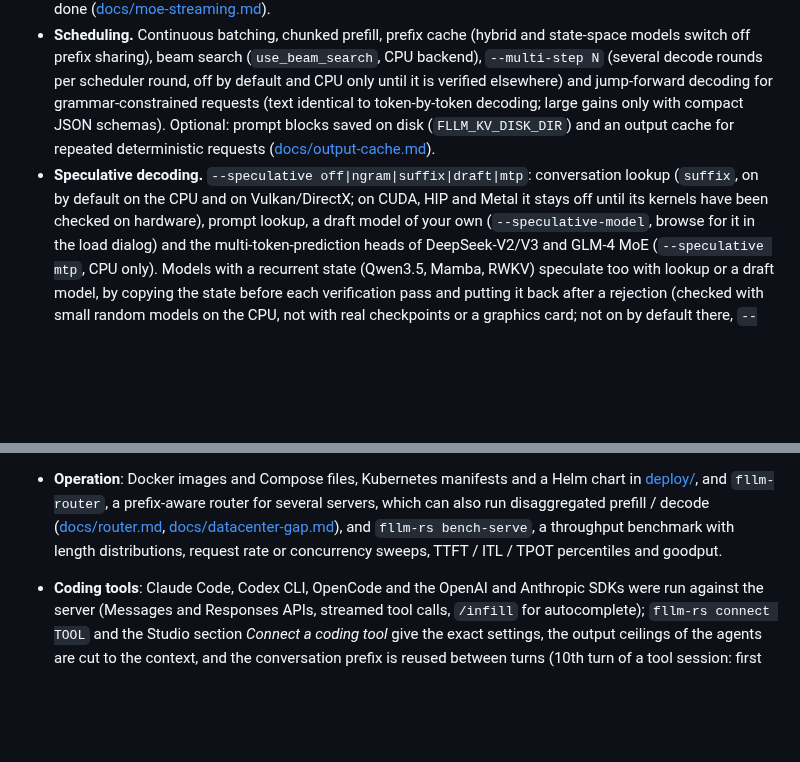
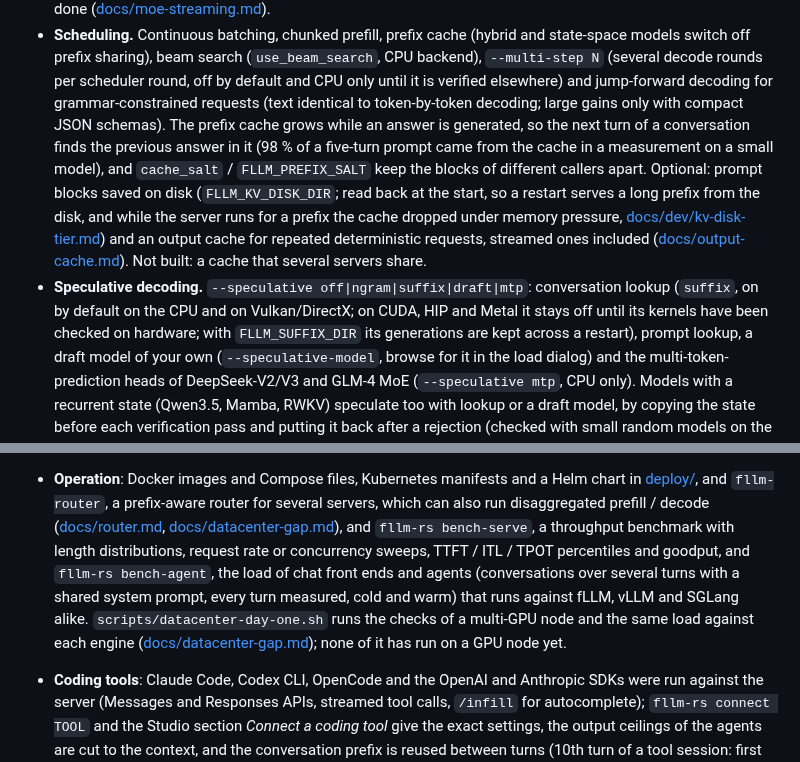
Before and after one commit to Marco-Lu2508/fLLM, a Markdown page: README.md, 2 parts joined by grey strips. GitHub-like rendering; blank space fills up the shorter version.

Commit message:
readme: caches that grow and survive restarts, bench-agent, day-one script
The README still described the state of two rounds ago: the disk tier read at
the first step only, no word on the cache growing while an answer is generated,
the salts keeping blocks apart, the suffix cache on disk, bench-agent or the
day-one script. It now says what exists and what does not (no cache shared by
several servers; the day-one script has not run on a GPU node).

```diff
--- a/README.md
+++ b/README.md
@@ -237,10 +237,15 @@ Details: [docs/quantization.md](docs/quantization.md), [docs/user/quants-and-for
   switch off prefix sharing), beam search (`use_beam_search`, CPU backend), `--multi-step N`
   (several decode rounds per scheduler round, off by default and CPU only until it is verified elsewhere) and
   jump-forward decoding for grammar-constrained requests (text identical to token-by-token decoding; large gains
-  only with compact JSON schemas). Optional: prompt blocks saved on disk (`FLLM_KV_DISK_DIR`) and an output cache
-  for repeated deterministic requests ([docs/output-cache.md](docs/output-cache.md)).
+  only with compact JSON schemas). The prefix cache grows while an answer is generated, so the next turn of a conversation finds the
+  previous answer in it (98 % of a five-turn prompt came from the cache in a measurement on a small model), and `cache_salt` /
+  `FLLM_PREFIX_SALT` keep the blocks of different callers apart. Optional: prompt blocks saved on disk (`FLLM_KV_DISK_DIR`; read back at
+  the start, so a restart serves a long prefix from the disk, and while the server runs for a prefix the cache dropped under memory
+  pressure, [docs/dev/kv-disk-tier.md](docs/dev/kv-disk-tier.md)) and an output cache for repeated deterministic requests, streamed ones
+  included ([docs/output-cache.md](docs/output-cache.md)). Not built: a cache that several servers share.
 - **Speculative decoding.** `--speculative off|ngram|suffix|draft|mtp`: conversation lookup (`suffix`, on by default on
-  the CPU and on Vulkan/DirectX; on CUDA, HIP and Metal it stays off until its kernels have been checked on hardware),
+  the CPU and on Vulkan/DirectX; on CUDA, HIP and Metal it stays off until its kernels have been checked on hardware; with
+  `FLLM_SUFFIX_DIR` its generations are kept across a restart),
   prompt lookup, a draft model of your own (`--speculative-model`, browse for it in the load dialog) and the
   multi-token-prediction heads of DeepSeek-V2/V3 and GLM-4 MoE (`--speculative mtp`, CPU only). Models with a recurrent
   state (Qwen3.5, Mamba, RWKV) speculate too with lookup or a draft model, by copying the state before each verification
@@ -281,7 +286,10 @@ the log folder when the engine does not start.
 - **Operation**: Docker images and Compose files, Kubernetes manifests and a Helm chart in [deploy/](deploy), and
   `fllm-router`, a prefix-aware router for several servers, which can also run disaggregated prefill / decode ([docs/router.md](docs/router.md),
   [docs/datacenter-gap.md](docs/datacenter-gap.md)), and `fllm-rs bench-serve`, a throughput benchmark with length distributions, request rate or
-  concurrency sweeps, TTFT / ITL / TPOT percentiles and goodput.
+  concurrency sweeps, TTFT / ITL / TPOT percentiles and goodput, and `fllm-rs bench-agent`, the load of chat front ends and agents
+  (conversations over several turns with a shared system prompt, every turn measured, cold and warm) that runs against fLLM, vLLM and
+  SGLang alike. `scripts/datacenter-day-one.sh` runs the checks of a multi-GPU node and the same load against each engine
+  ([docs/datacenter-gap.md](docs/datacenter-gap.md)); none of it has run on a GPU node yet.
 
 - **Coding tools**: Claude Code, Codex CLI, OpenCode and the OpenAI and Anthropic SDKs were run against the server (Messages and Responses APIs, streamed tool calls, `/infill` for autocomplete); `fllm-rs connect TOOL` and the Studio section *Connect a coding tool* give the exact settings, the output ceilings of the agents are cut to the context, and the conversation prefix is reused between turns (10th turn of a tool session: first token after 17 s instead of 174 s on a laptop processor). What was run, with versions, and what only has a config: [docs/user/coding.md](docs/user/coding.md).
 - **Without a browser**: `fllm-rs agent -p "task"` runs the coding agent in the terminal (reading is always allowed; edits, commands, network and memory only with `--allow-*` flags), `fllm-rs gateway telegram|matrix` puts it behind a chat with a required allowlist, and scheduled tasks can send their result to a webhook, a ntfy topic or a Telegram chat ([docs/user/agent-cli.md](docs/user/agent-cli.md)). The gateways (Telegram, Matrix, Discord, Slack) ran against stubs only, not against the real services. Around that: spec-driven planning (`fllm-rs spec`, a Specs block in the Studio), steering files with inclusion modes, eleven hook events and file-change hooks, an auto mode that lets the model judge risky actions, a gateway heartbeat (`HEARTBEAT.md`) and per-chat routes, a JSON-RPC mode with Python and TypeScript clients, `fllm-rs review --pr N` and plugins from git repositories ([docs/user/agent-workflows.md](docs/user/agent-workflows.md)); the parts were run with unit tests and stub servers, and the spec flow, the steering and the auto judge also with Qwen3-4B-Instruct-2507 (what ran and what did not: the same page). How the coding side compares with Hermes Agent, Claude Code, Codex CLI, Kiro, Pi and OpenClaw, feature by feature with what is missing and why: [docs/code-mode-gap.md](docs/code-mode-gap.md).
```
